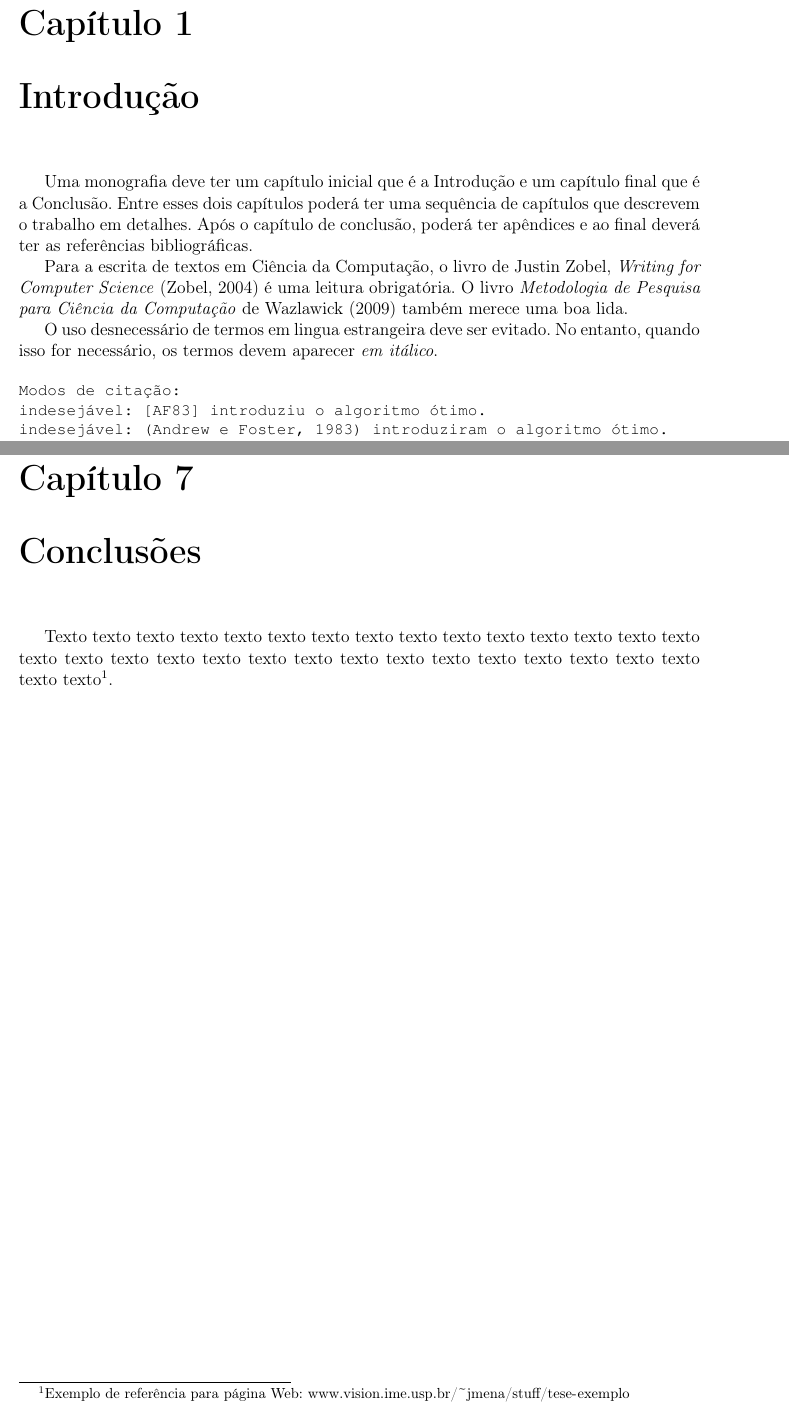
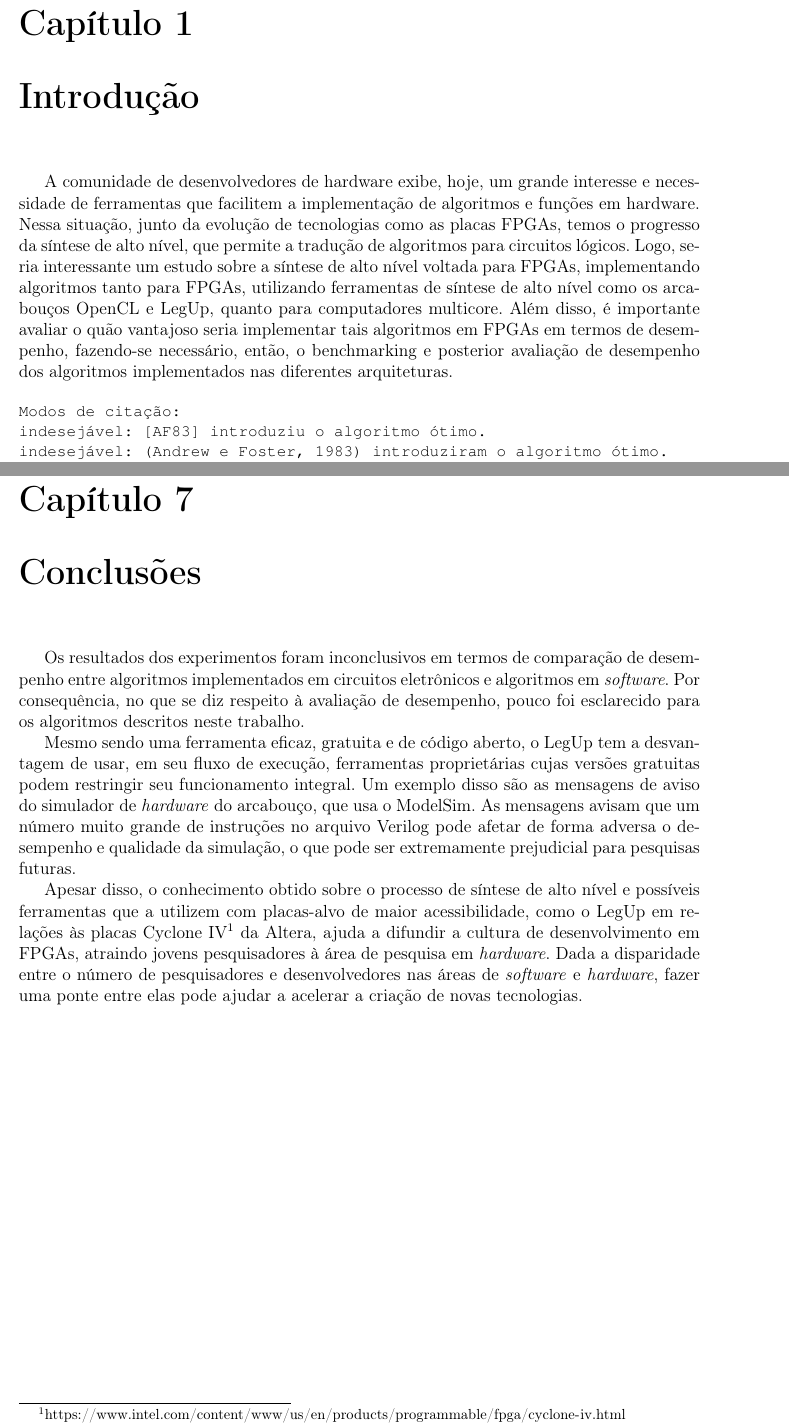
Before and after one commit to JoaoHL/tcc, a LaTeX thesis (anotacoes/template/monografia_template.tex, which reads anotacoes/template/cap-conclusoes.tex, anotacoes/template/cap-introducao.tex): two parts of pages 9 and 43 of 49, joined at a grey line, cut so that both start at the same text. Compiled offline with pdfLaTeX; the source files are stored in an older character set and shown here as Unicode.

Commit message:
algumas adições

```diff
--- a/anotacoes/template/cap-conclusoes.tex
+++ b/anotacoes/template/cap-conclusoes.tex
@@ -2,7 +2,8 @@
 \chapter{Conclusões}
 \label{cap:conclusoes}
 
-Texto texto texto texto texto texto texto texto texto texto texto texto texto
-texto texto texto texto texto texto texto texto texto texto texto texto texto
-texto texto texto texto texto texto\footnote{Exemplo de referência para página
-Web: \url{www.vision.ime.usp.br/~jmena/stuff/tese-exemplo}}.
+Os resultados dos experimentos foram inconclusivos em termos de comparação de desempenho entre algoritmos implementados em circuitos eletrônicos e algoritmos em \textit{software}. Por consequência, no que se diz respeito à avaliação de desempenho, pouco foi esclarecido para os algoritmos descritos neste trabalho.
+
+Mesmo sendo uma ferramenta eficaz, gratuita e de código aberto, o LegUp tem a desvantagem de usar, em seu fluxo de execução, ferramentas proprietárias cujas versões gratuitas podem restringir seu funcionamento integral. Um exemplo disso são as mensagens de aviso do simulador de \textit{hardware} do arcabouço, que usa o ModelSim. As mensagens avisam que um número muito grande de instruções no arquivo Verilog pode afetar de forma adversa o desempenho e qualidade da simulação, o que pode ser extremamente prejudicial para pesquisas futuras.
+
+Apesar disso, o conhecimento obtido sobre o processo de síntese de alto nível e possíveis ferramentas que a utilizem com placas-alvo de maior acessibilidade, como o LegUp em relações às placas Cyclone IV\footnote{\url{https://www.intel.com/content/www/us/en/products/programmable/fpga/cyclone-iv.html}} da Altera, ajuda a difundir a cultura de desenvolvimento em FPGAs, atraindo jovens pesquisadores à área de pesquisa em \textit{hardware}. Dada a disparidade entre o número de pesquisadores e desenvolvedores nas áreas de \textit{software} e \textit{hardware}, fazer uma ponte entre elas pode ajudar a acelerar a criação de novas tecnologias.
--- a/anotacoes/template/cap-introducao.tex
+++ b/anotacoes/template/cap-introducao.tex
@@ -2,20 +2,7 @@
 \chapter{Introdução}
 \label{cap:introducao}
 
-Uma monografia deve ter um capítulo inicial que é a Introdução e um
-capítulo final que é a Conclusão. Entre esses dois capítulos poderá
-ter uma sequência de capítulos que descrevem o trabalho em detalhes.
-Após o capítulo de conclusão, poderá ter apêndices e ao final deverá
-ter as referências bibliográficas.
-
-
-Para a escrita de textos em Ciência da Computação, o livro de Justin Zobel,
-\emph{Writing for Computer Science} \citep{zobel:04} é uma leitura obrigatória.
-O livro \emph{Metodologia de Pesquisa para Ciência da Computação} de
-\citet{waz:09} também merece uma boa lida.
-
-O uso desnecessário de termos em lingua estrangeira deve ser evitado. No entanto,
-quando isso for necessário, os termos devem aparecer \emph{em itálico}.
+A comunidade de desenvolvedores de hardware exibe, hoje, um grande interesse e necessidade de ferramentas que facilitem a implementação de algoritmos e funções em hardware. Nessa situação, junto da evolução de tecnologias como as placas FPGAs, temos o progresso da síntese de alto nível, que permite a tradução de algoritmos para circuitos lógicos. Logo, seria interessante um estudo sobre a síntese de alto nível voltada para FPGAs, implementando algoritmos tanto para FPGAs, utilizando ferramentas de síntese de alto nível como os arcabouços OpenCL e LegUp, quanto para computadores multicore. Além disso, é importante avaliar o quão vantajoso seria implementar tais algoritmos em FPGAs em termos de desempenho, fazendo-se necessário, então, o benchmarking e posterior avaliação de desempenho dos algoritmos implementados nas diferentes arquiteturas.
 
 \begin{small}
 \begin{verbatim}
```
Also changed, not shown: anotacoes/template/cap-experimentos.tex (+4 -4 lines), anotacoes/template/monografia_template.tex (+1 -0 lines), anotacoes/template/monografia_template.pdf.
